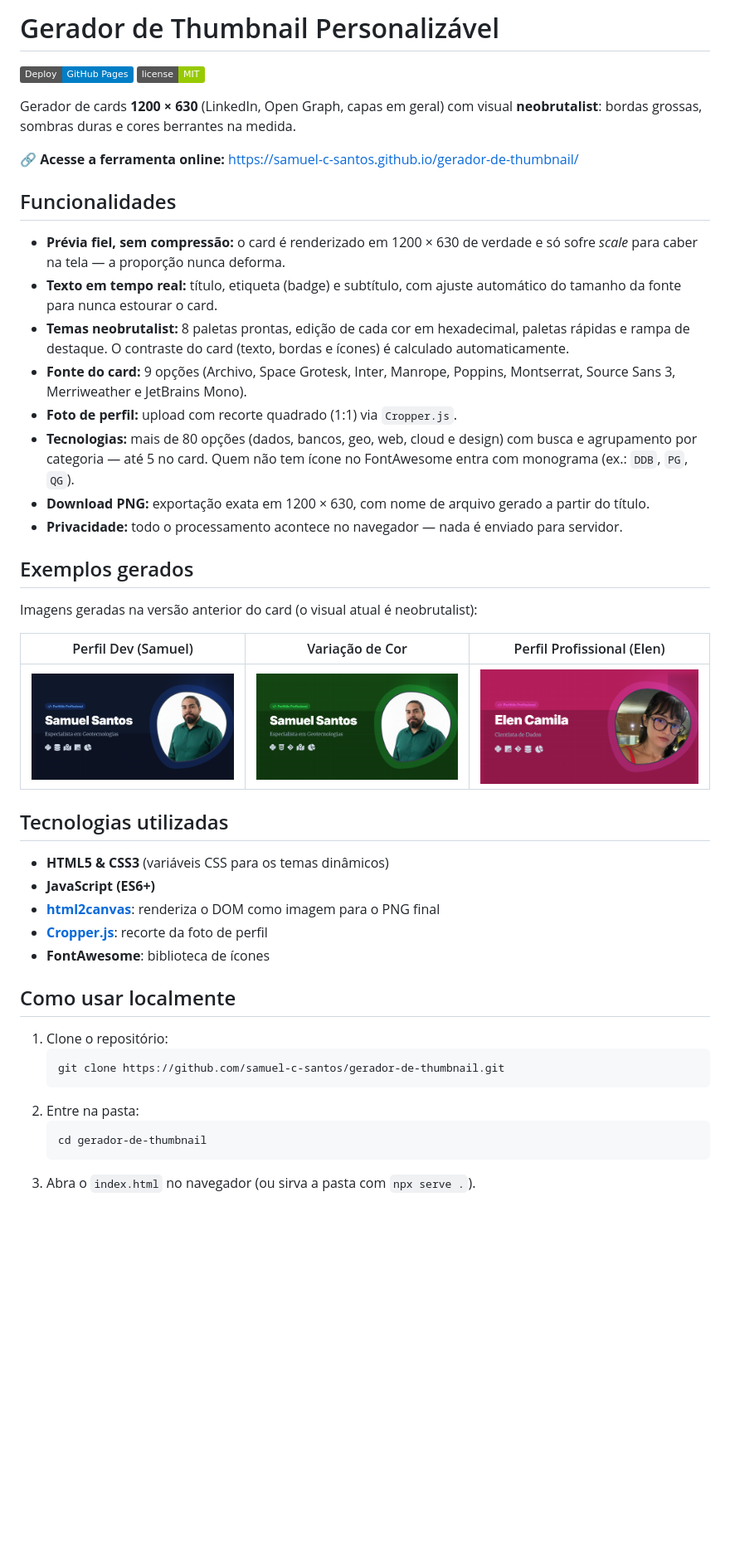
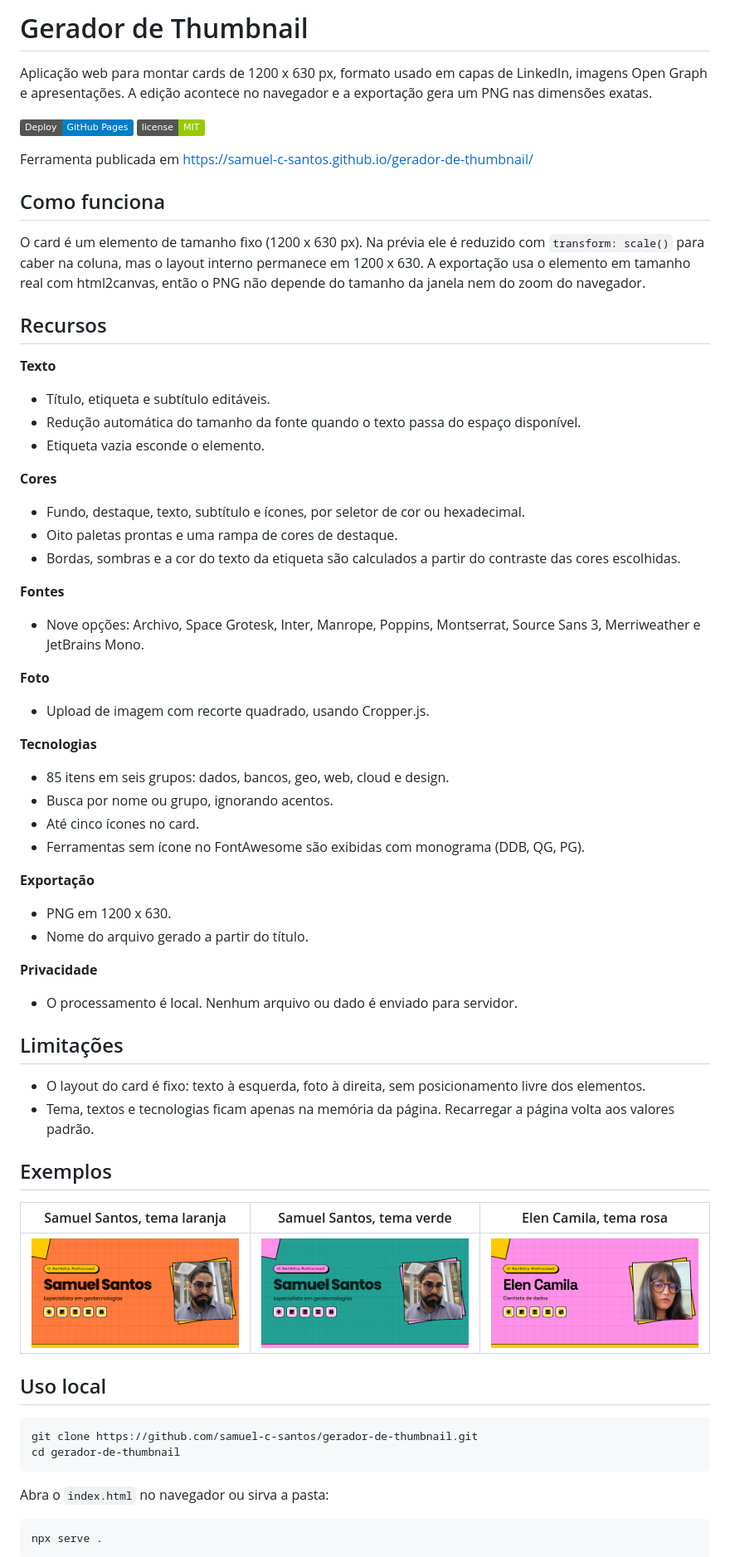
Before and after one commit to samuel-c-santos/gerador-de-thumbnail, a Markdown page: README.md, the part around the change printed below. Shown: that part at 83% size. Rendered like a GitHub page; pictures changed too: elen-camila-thumbnail.png, samuel-santos-thumbnail-2.png, samuel-santos-thumbnail.png; badges without logos; blank space fills up the shorter version.

Commit message:
Reescrever README em tom documental e atualizar amostras
- README: descricao objetiva, secoes de como funciona, recursos, limitacoes, exemplos, uso local, estrutura e dependencias
- README: sem emojis, sem travessoes, sem adjetivos de marketing
- amostras: substituidas pelas capturas do card atual (Samuel nos temas laranja e verde, Elen no tema rosa)
- amostras: legendas corrigidas para refletir o conteudo das imagens

````diff
--- a/README.md
+++ b/README.md
@@ -1,27 +1,60 @@
-# Gerador de Thumbnail Personalizável
+# Gerador de Thumbnail
+
+Aplicação web para montar cards de 1200 x 630 px, formato usado em capas de LinkedIn, imagens Open Graph e apresentações. A edição acontece no navegador e a exportação gera um PNG nas dimensões exatas.
 
 [![GitHub Pages](https://img.shields.io/badge/Deploy-GitHub%20Pages-blue?logo=github)](https://samuel-c-santos.github.io/gerador-de-thumbnail/)
 [![License](https://img.shields.io/badge/license-MIT-green)](LICENSE)
 
-Gerador de cards **1200 × 630** (LinkedIn, Open Graph, capas em geral) com visual **neobrutalist**:
-bordas grossas, sombras duras e cores berrantes na medida.
+Ferramenta publicada em https://samuel-c-santos.github.io/gerador-de-thumbnail/
 
-🔗 **Acesse a ferramenta online:** https://samuel-c-santos.github.io/gerador-de-thumbnail/
+## Como funciona
 
-## Funcionalidades
+O card é um elemento de tamanho fixo (1200 x 630 px). Na prévia ele é reduzido com `transform: scale()` para caber na coluna, mas o layout interno permanece em 1200 x 630. A exportação usa o elemento em tamanho real com html2canvas, então o PNG não depende do tamanho da janela nem do zoom do navegador.
 
-* **Prévia fiel, sem compressão:** o card é renderizado em 1200 × 630 de verdade e só sofre *scale* para caber na tela — a proporção nunca deforma.
-* **Texto em tempo real:** título, etiqueta (badge) e subtítulo, com ajuste automático do tamanho da fonte para nunca estourar o card.
-* **Temas neobrutalist:** 8 paletas prontas, edição de cada cor em hexadecimal, paletas rápidas e rampa de destaque. O contraste do card (texto, bordas e ícones) é calculado automaticamente.
-* **Fonte do card:** 9 opções (Archivo, Space Grotesk, Inter, Manrope, Poppins, Montserrat, Source Sans 3, Merriweather e JetBrains Mono).
-* **Foto de perfil:** upload com recorte quadrado (1:1) via `Cropper.js`.
-* **Tecnologias:** mais de 80 opções (dados, bancos, geo, web, cloud e design) com busca e agrupamento por categoria — até 5 no card. Quem não tem ícone no FontAwesome entra com monograma (ex.: `DDB`, `PG`, `QG`).
-* **Download PNG:** exportação exata em 1200 × 630, com nome de arquivo gerado a partir do título.
-* **Privacidade:** todo o processamento acontece no navegador — nada é enviado para servidor.
+## Recursos
 
-## Exemplos gerados
+**Texto**
 
-Imagens geradas na versão anterior do card (o visual atual é neobrutalist):
+- Título, etiqueta e subtítulo editáveis.
+- Redução automática do tamanho da fonte quando o texto passa do espaço disponível.
+- Etiqueta vazia esconde o elemento.
 
-| Perfil Dev (Samuel) | Variação de Cor | Perfil Profissional (Elen) |
+**Cores**
+
+- Fundo, destaque, texto, subtítulo e ícones, por seletor de cor ou hexadecimal.
+- Oito paletas prontas e uma rampa de cores de destaque.
+- Bordas, sombras e a cor do texto da etiqueta são calculados a partir do contraste das cores escolhidas.
+
+**Fontes**
+
+- Nove opções: Archivo, Space Grotesk, Inter, Manrope, Poppins, Montserrat, Source Sans 3, Merriweather e JetBrains Mono.
+
+**Foto**
+
+- Upload de imagem com recorte quadrado, usando Cropper.js.
+
+**Tecnologias**
+
+- 85 itens em seis grupos: dados, bancos, geo, web, cloud e design.
+- Busca por nome ou grupo, ignorando acentos.
+- Até cinco ícones no card.
+- Ferramentas sem ícone no FontAwesome são exibidas com monograma (DDB, QG, PG).
+
+**Exportação**
+
+- PNG em 1200 x 630.
+- Nome do arquivo gerado a partir do título.
+
+**Privacidade**
+
+- O processamento é local. Nenhum arquivo ou dado é enviado para servidor.
+
+## Limitações
+
+- O layout do card é fixo: texto à esquerda, foto à direita, sem posicionamento livre dos elementos.
+- Tema, textos e tecnologias ficam apenas na memória da página. Recarregar a página volta aos valores padrão.
+
+## Exemplos
+
+| Samuel Santos, tema laranja | Samuel Santos, tema verde | Elen Camila, tema rosa |
 |:---:|:---:|:---:|
@@ -29,21 +62,14 @@ Imagens geradas na versão anterior do card (o visual atual é neobrutalist):
 
-## Tecnologias utilizadas
+## Uso local
 
-* **HTML5 & CSS3** (variáveis CSS para os temas dinâmicos)
-* **JavaScript (ES6+)**
-* **[html2canvas](https://html2canvas.hertzen.com/)**: renderiza o DOM como imagem para o PNG final
-* **[Cropper.js](https://github.com/fengyuanchen/cropperjs)**: recorte da foto de perfil
-* **FontAwesome**: biblioteca de ícones
+```bash
+git clone https://github.com/samuel-c-santos/gerador-de-thumbnail.git
+cd gerador-de-thumbnail
+```
 
-## Como usar localmente
+Abra o `index.html` no navegador ou sirva a pasta:
 
-1. Clone o repositório:
-   ```bash
-   git clone https://github.com/samuel-c-santos/gerador-de-thumbnail.git
-   ```
-2. Entre na pasta:
-   ```bash
-   cd gerador-de-thumbnail
-   ```
-3. Abra o `index.html` no navegador (ou sirva a pasta com `npx serve .`).
+```bash
+npx serve .
+```
 
````
Also changed, not shown: other parts of README.md (+17 -7 lines).
